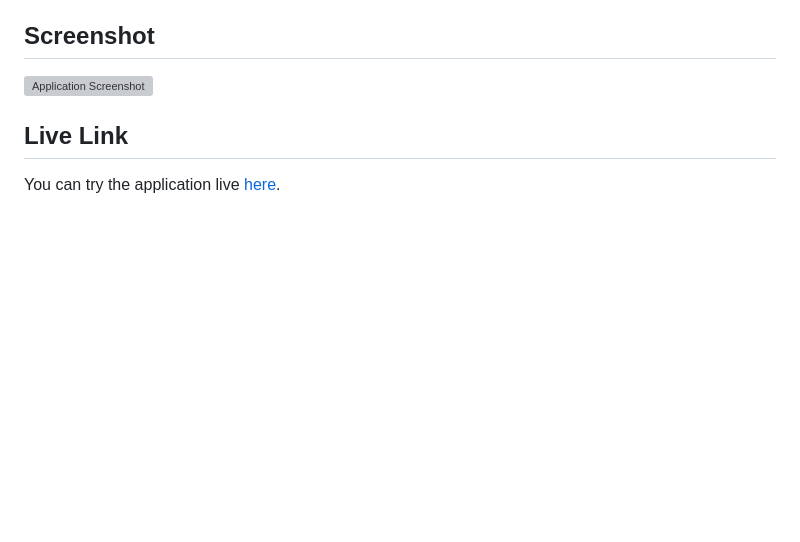
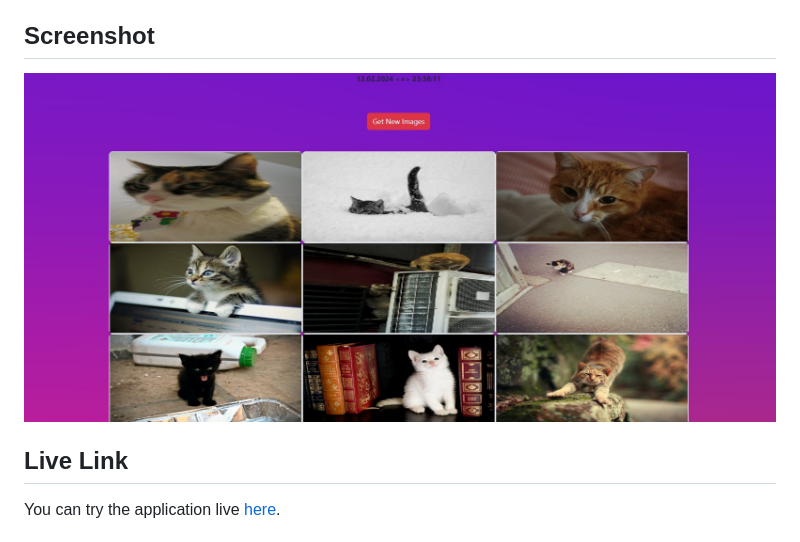
Before and after one commit to Mehmet-github06/Cat-Images-App, a Markdown page: README.md, the part around the change. Drawn GitHub-style; pictures changed too: img/Screenshot_2.jpg (added); blank space fills up the shorter version; grey boxes are pictures that could not be loaded.

Commit message:
secreanshot

```diff
--- a/README.md
+++ b/README.md
@@ -10,7 +10,7 @@ This web application fetches random cat images using [The Cat API](https://theca
 
 ## Screenshot
 
-![Application Screenshot](screenshot.png)
+![Application Screenshot](./img/Screenshot_2.jpg)
 
 ## Live Link
 
```
